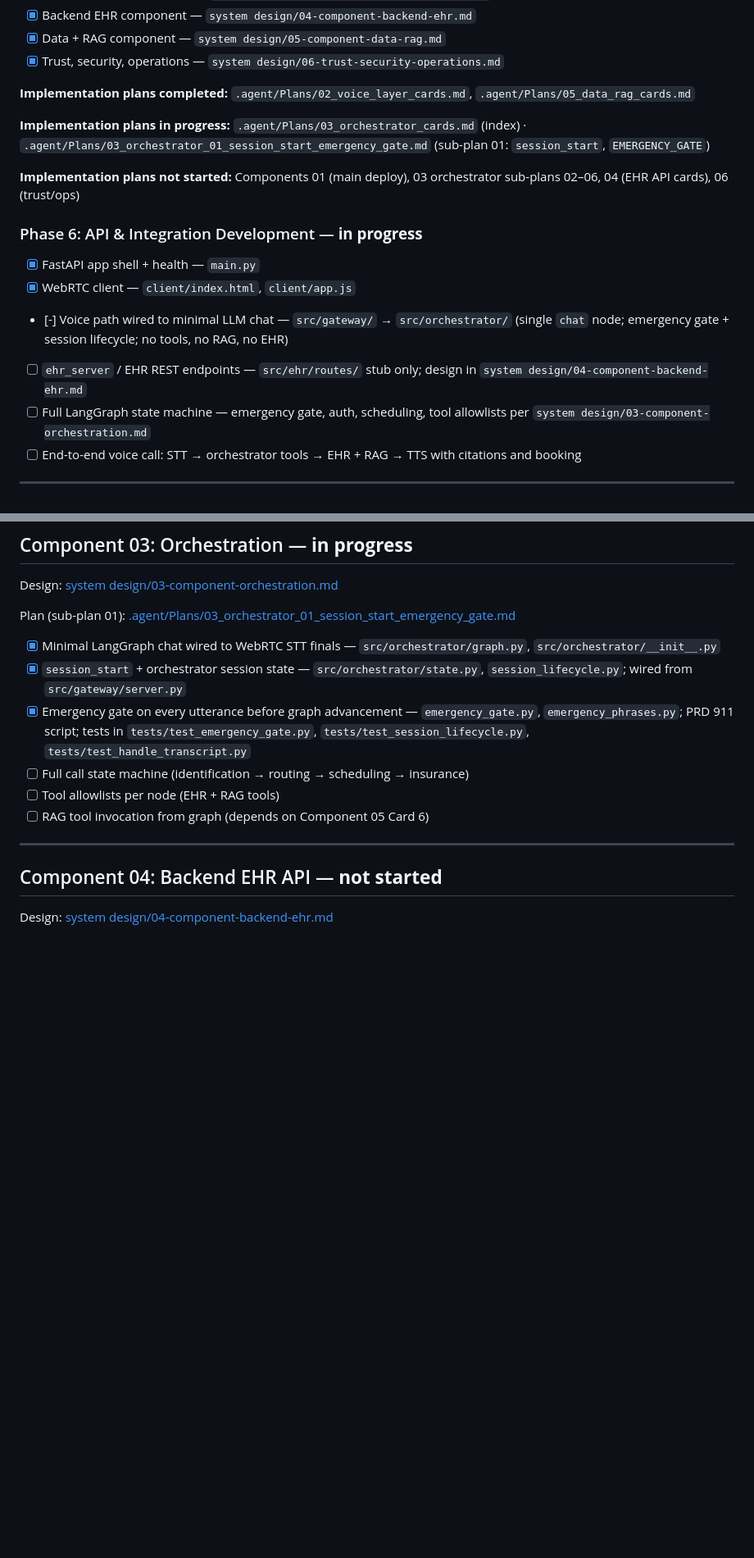
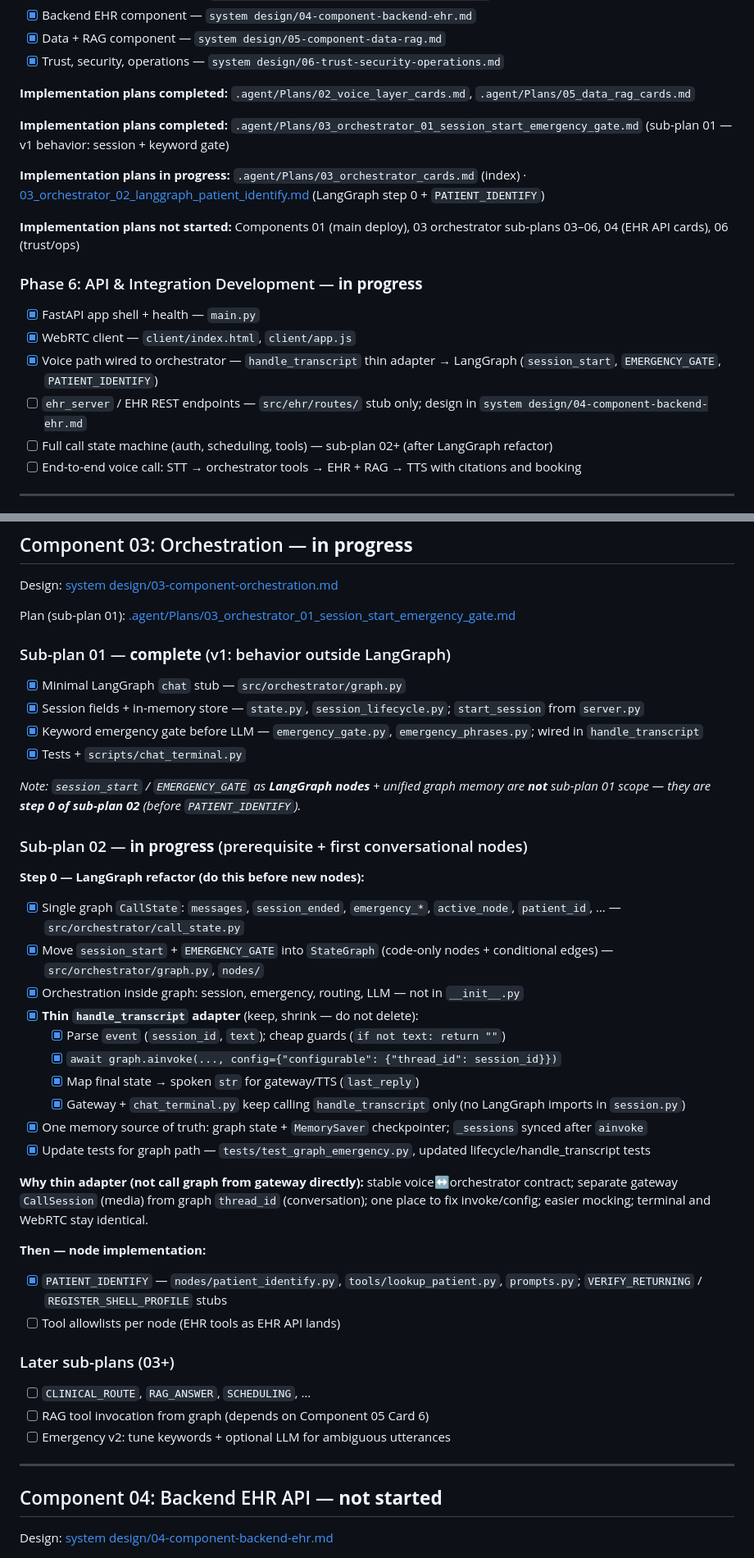
Before and after one commit to HamzaFayaz/MedCall-AI, a Markdown page: progress.md, 2 parts joined by grey strips. Shown at 82% size. GitHub-like rendering; blank space fills up the shorter version.

Commit message:
Update progress for LangGraph step 0 and PATIENT_IDENTIFY
Co-authored-by: Cursor <cursoragent@cursor.com>

```diff
--- a/progress.md
+++ b/progress.md
@@ -49,17 +49,19 @@ Track your progress through the Mercy General Voice Agent. Update this file as y
 
 **Implementation plans completed:** `.agent/Plans/02_voice_layer_cards.md`, `.agent/Plans/05_data_rag_cards.md`
 
-**Implementation plans in progress:** `.agent/Plans/03_orchestrator_cards.md` (index) · `.agent/Plans/03_orchestrator_01_session_start_emergency_gate.md` (sub-plan 01: `session_start`, `EMERGENCY_GATE`)
+**Implementation plans completed:** `.agent/Plans/03_orchestrator_01_session_start_emergency_gate.md` (sub-plan 01 — v1 behavior: session + keyword gate)
 
-**Implementation plans not started:** Components 01 (main deploy), 03 orchestrator sub-plans 02–06, 04 (EHR API cards), 06 (trust/ops)
+**Implementation plans in progress:** `.agent/Plans/03_orchestrator_cards.md` (index) · [03_orchestrator_02_langgraph_patient_identify.md](.agent/Plans/03_orchestrator_02_langgraph_patient_identify.md) (LangGraph step 0 + `PATIENT_IDENTIFY`)
+
+**Implementation plans not started:** Components 01 (main deploy), 03 orchestrator sub-plans 03–06, 04 (EHR API cards), 06 (trust/ops)
 
 ### Phase 6: API & Integration Development — **in progress**
 
 - [x] FastAPI app shell + health — `main.py`
 - [x] WebRTC client — `client/index.html`, `client/app.js`
-- [-] Voice path wired to minimal LLM chat — `src/gateway/` → `src/orchestrator/` (single `chat` node; emergency gate + session lifecycle; no tools, no RAG, no EHR)
+- [x] Voice path wired to orchestrator — `handle_transcript` thin adapter → LangGraph (`session_start`, `EMERGENCY_GATE`, `PATIENT_IDENTIFY`)
 - [ ] `ehr_server` / EHR REST endpoints — `src/ehr/routes/` stub only; design in `system design/04-component-backend-ehr.md`
-- [ ] Full LangGraph state machine — emergency gate, auth, scheduling, tool allowlists per `system design/03-component-orchestration.md`
+- [ ] Full call state machine (auth, scheduling, tools) — sub-plan 02+ (after LangGraph refactor)
 - [ ] End-to-end voice call: STT → orchestrator tools → EHR + RAG → TTS with citations and booking
 
 ---
@@ -113,12 +115,42 @@ Design: [system design/03-component-orchestration.md](system%20design/03-compone
 
 Plan (sub-plan 01): [.agent/Plans/03_orchestrator_01_session_start_emergency_gate.md](.agent/Plans/03_orchestrator_01_session_start_emergency_gate.md)
 
-- [x] Minimal LangGraph chat wired to WebRTC STT finals — `src/orchestrator/graph.py`, `src/orchestrator/__init__.py`
-- [x] `session_start` + orchestrator session state — `src/orchestrator/state.py`, `session_lifecycle.py`; wired from `src/gateway/server.py`
-- [x] Emergency gate on every utterance before graph advancement — `emergency_gate.py`, `emergency_phrases.py`; PRD 911 script; tests in `tests/test_emergency_gate.py`, `tests/test_session_lifecycle.py`, `tests/test_handle_transcript.py`
-- [ ] Full call state machine (identification → routing → scheduling → insurance)
-- [ ] Tool allowlists per node (EHR + RAG tools)
+### Sub-plan 01 — **complete** (v1: behavior outside LangGraph)
+
+- [x] Minimal LangGraph `chat` stub — `src/orchestrator/graph.py`
+- [x] Session fields + in-memory store — `state.py`, `session_lifecycle.py`; `start_session` from `server.py`
+- [x] Keyword emergency gate before LLM — `emergency_gate.py`, `emergency_phrases.py`; wired in `handle_transcript`
+- [x] Tests + `scripts/chat_terminal.py`
+
+*Note: `session_start` / `EMERGENCY_GATE` as **LangGraph nodes** + unified graph memory are **not** sub-plan 01 scope — they are **step 0 of sub-plan 02** (before `PATIENT_IDENTIFY`).*
+
+### Sub-plan 02 — **in progress** (prerequisite + first conversational nodes)
+
+**Step 0 — LangGraph refactor (do this before new nodes):**
+
+- [x] Single graph `CallState`: `messages`, `session_ended`, `emergency_*`, `active_node`, `patient_id`, … — `src/orchestrator/call_state.py`
+- [x] Move `session_start` + `EMERGENCY_GATE` into `StateGraph` (code-only nodes + conditional edges) — `src/orchestrator/graph.py`, `nodes/`
+- [x] Orchestration inside graph: session, emergency, routing, LLM — not in `__init__.py`
+- [x] **Thin `handle_transcript` adapter** (keep, shrink — do not delete):
+  - [x] Parse `event` (`session_id`, `text`); cheap guards (`if not text: return ""`)
+  - [x] `await graph.ainvoke(..., config={"configurable": {"thread_id": session_id}})`
+  - [x] Map final state → spoken `str` for gateway/TTS (`last_reply`)
+  - [x] Gateway + `chat_terminal.py` keep calling `handle_transcript` only (no LangGraph imports in `session.py`)
+- [x] One memory source of truth: graph state + `MemorySaver` checkpointer; `_sessions` synced after `ainvoke`
+- [x] Update tests for graph path — `tests/test_graph_emergency.py`, updated lifecycle/handle_transcript tests
+
+**Why thin adapter (not call graph from gateway directly):** stable voice↔orchestrator contract; separate gateway `CallSession` (media) from graph `thread_id` (conversation); one place to fix invoke/config; easier mocking; terminal and WebRTC stay identical.
+
+**Then — node implementation:**
+
+- [x] `PATIENT_IDENTIFY` — `nodes/patient_identify.py`, `tools/lookup_patient.py`, `prompts.py`; `VERIFY_RETURNING` / `REGISTER_SHELL_PROFILE` stubs
+- [ ] Tool allowlists per node (EHR tools as EHR API lands)
+
+### Later sub-plans (03+)
+
+- [ ] `CLINICAL_ROUTE`, `RAG_ANSWER`, `SCHEDULING`, …
 - [ ] RAG tool invocation from graph (depends on Component 05 Card 6)
+- [ ] Emergency v2: tune keywords + optional LLM for ambiguous utterances
 
 ---
 
```
Also changed, not shown: .agent/Plans/03_orchestrator_02_langgraph_patient_identify.md (added, +173 -0 lines), under development and discussion/Discussion/patient_node_discussion.md (added, +489 -0 lines).
